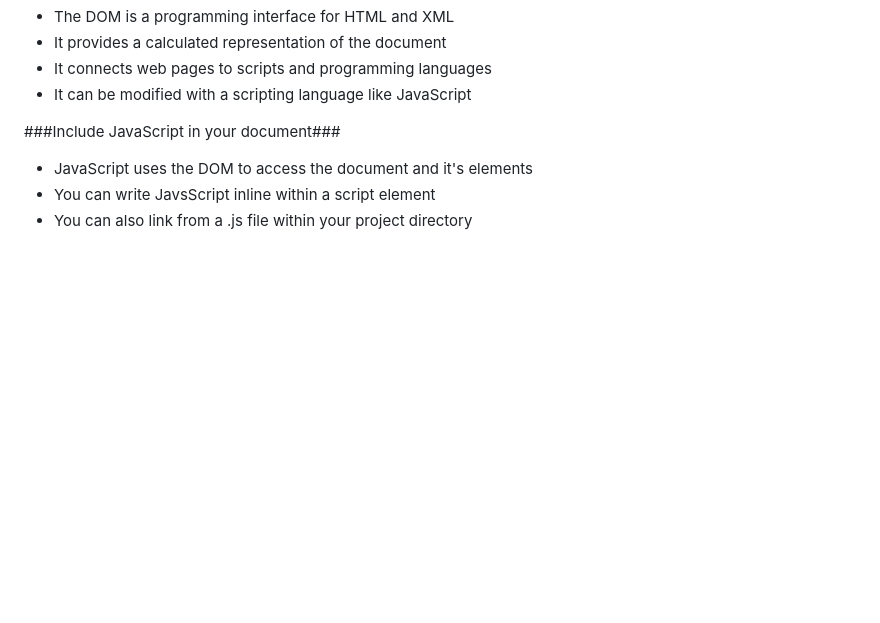
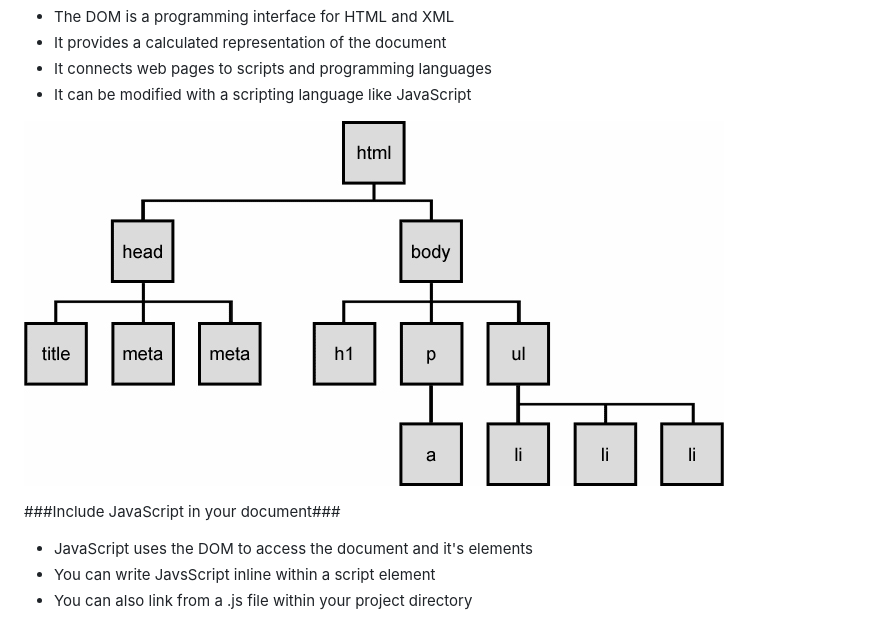
Before and after one commit to drewbot/getting-started-with-js, a Markdown page: README.md, the part around the change. Rendered like a GitHub page; pictures changed too: images/dom-tree.jpg (added); blank space fills up the shorter version.

Commit message:
included dom tree image in html and readme, changed js message to dom

```diff
--- a/README.md
+++ b/README.md
@@ -9,6 +9,9 @@
 - It provides a calculated representation of the document
 - It connects web pages to scripts and programming languages
 - It can be modified with a scripting language like JavaScript
+
+![Dom Tree](images/dom-tree.jpg "DOM Tree")
+
 
 ###Include JavaScript in your document###
 
```
Also changed, not shown: 2 other files.
